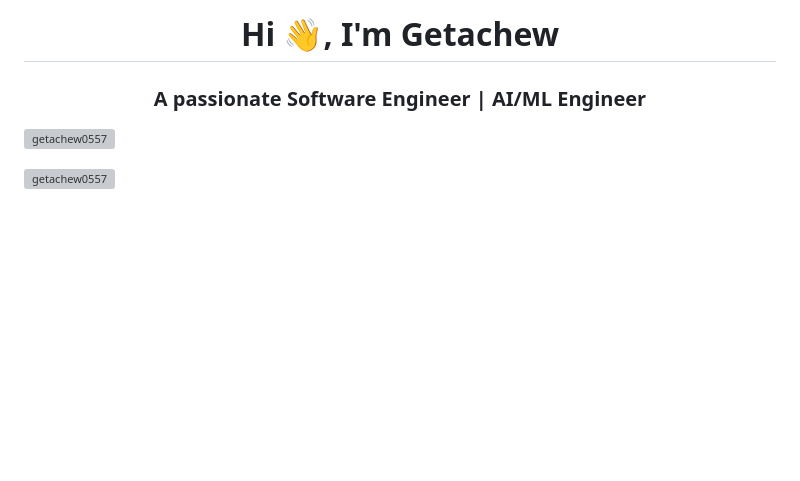
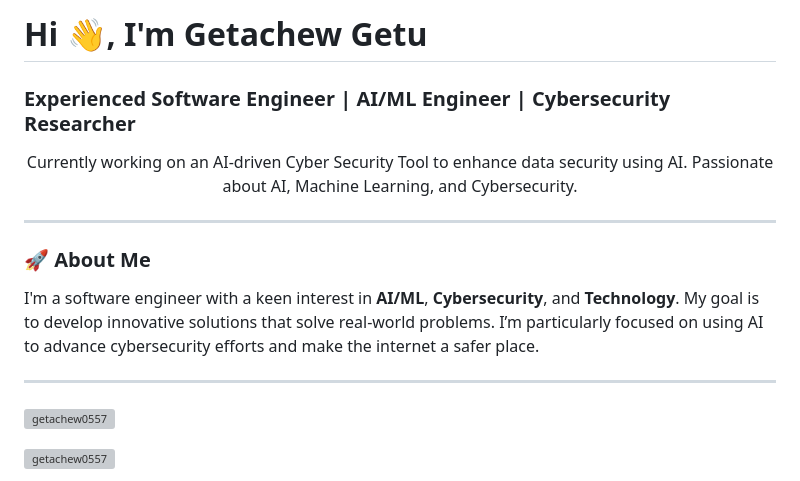
Before and after one commit to Getachew0557/Getachew0557, a Markdown page: README.md, the part around the change. Drawn GitHub-style; blank space fills up the shorter version; grey boxes are pictures that could not be loaded.

```diff
--- a/README.md
+++ b/README.md
@@ -1,5 +1,19 @@
-<h1 align="center">Hi 👋, I'm Getachew</h1>
-<h3 align="center">A passionate Software Engineer | AI/ML Engineer</h3>
+# Hi 👋, I'm Getachew Getu
+
+### Experienced Software Engineer | AI/ML Engineer | Cybersecurity Researcher
+
+<p align="center">
+  Currently working on an AI-driven Cyber Security Tool to enhance data security using AI.
+  Passionate about AI, Machine Learning, and Cybersecurity.
+</p>
+
+---
+
+### 🚀 About Me
+
+I'm a software engineer with a keen interest in **AI/ML**, **Cybersecurity**, and **Technology**. My goal is to develop innovative solutions that solve real-world problems. I’m particularly focused on using AI to advance cybersecurity efforts and make the internet a safer place.
+
+---
 
 <p align="left"> <img src="https://komarev.com/ghpvc/?username=getachew0557&label=Profile%20views&color=0e75b6&style=flat" alt="getachew0557" /> </p>
 
```
